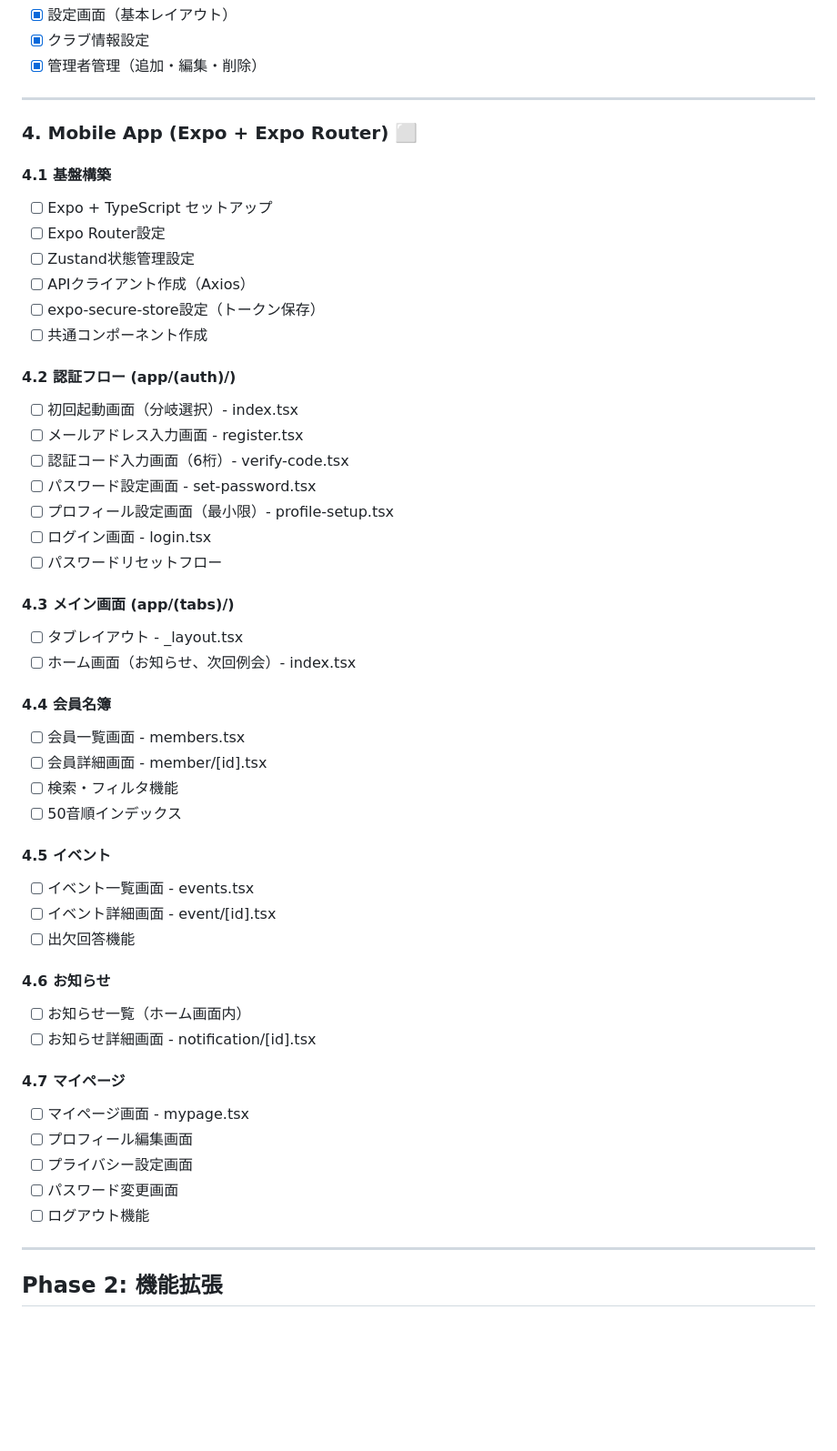
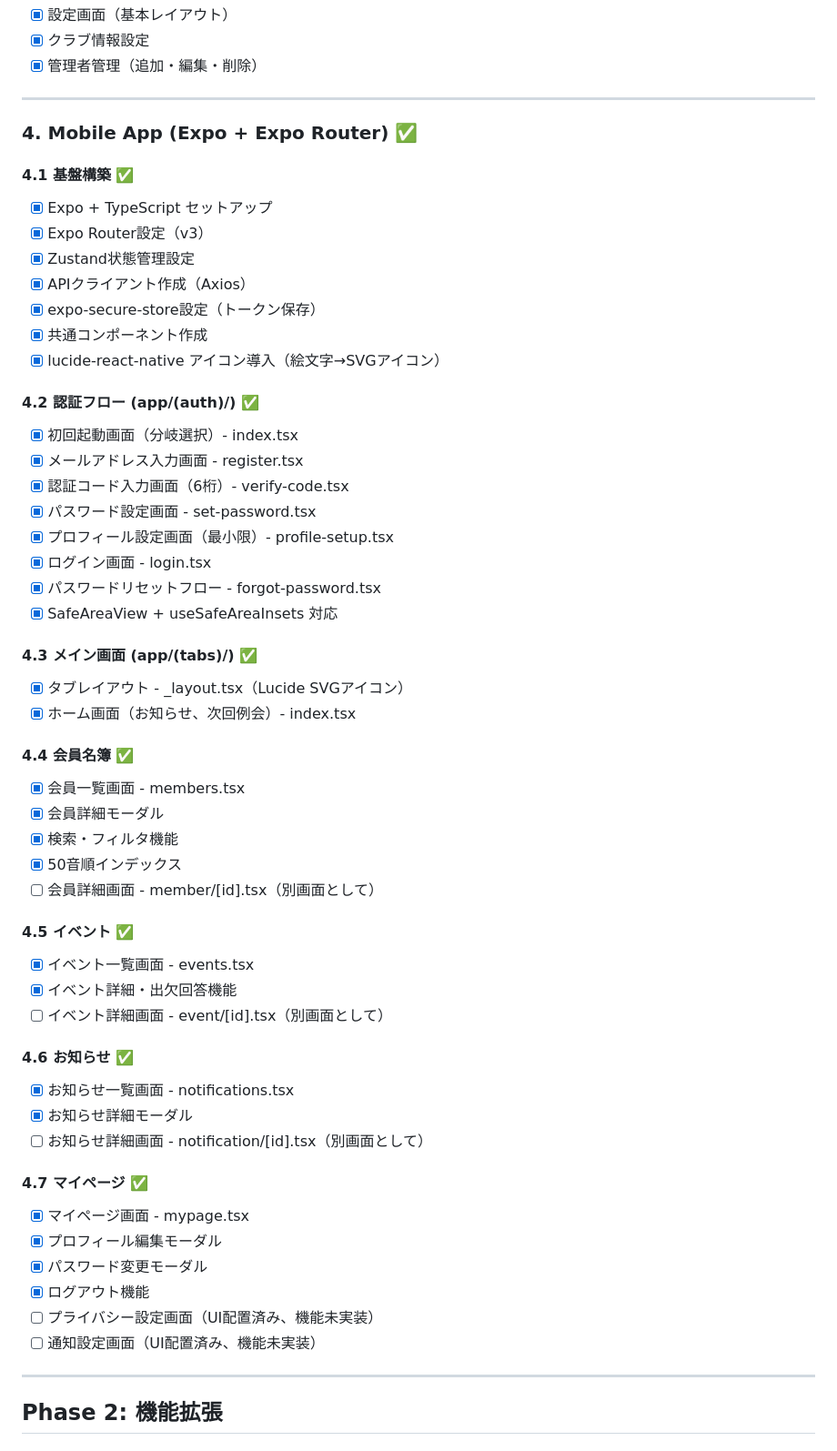
Before and after one commit to beangao/rotary-system, a Markdown page: TASKS.md, the part around one of its changes. Shown at 91% size. GitHub-like rendering; blank space fills up the shorter version.

Commit message:
docs: Update TASKS.md with Mobile App implementation status
- Mark Mobile App sections 4.1-4.7 as completed
- Update progress to 98% (Phase 1 nearly complete)
- Add completed items: Expo Router, Zustand, lucide-react-native, auth flow, tab screens
- Update next steps: detail screens, settings, file upload, CSV features
- Add Mobile startup commands

Co-Authored-By: Claude Opus 4.5 <noreply@anthropic.com>

```diff
--- a/TASKS.md
+++ b/TASKS.md
@@ -127,50 +127,55 @@
 
 ---
 
-### 4. Mobile App (Expo + Expo Router) ⬜
+### 4. Mobile App (Expo + Expo Router) ✅
 
-#### 4.1 基盤構築
-- [ ] Expo + TypeScript セットアップ
-- [ ] Expo Router設定
-- [ ] Zustand状態管理設定
-- [ ] APIクライアント作成（Axios）
-- [ ] expo-secure-store設定（トークン保存）
-- [ ] 共通コンポーネント作成
+#### 4.1 基盤構築 ✅
+- [x] Expo + TypeScript セットアップ
+- [x] Expo Router設定（v3）
+- [x] Zustand状態管理設定
+- [x] APIクライアント作成（Axios）
+- [x] expo-secure-store設定（トークン保存）
+- [x] 共通コンポーネント作成
+- [x] lucide-react-native アイコン導入（絵文字→SVGアイコン）
 
-#### 4.2 認証フロー (app/(auth)/)
-- [ ] 初回起動画面（分岐選択）- index.tsx
-- [ ] メールアドレス入力画面 - register.tsx
-- [ ] 認証コード入力画面（6桁）- verify-code.tsx
-- [ ] パスワード設定画面 - set-password.tsx
-- [ ] プロフィール設定画面（最小限）- profile-setup.tsx
-- [ ] ログイン画面 - login.tsx
-- [ ] パスワードリセットフロー
+#### 4.2 認証フロー (app/(auth)/) ✅
+- [x] 初回起動画面（分岐選択）- index.tsx
+- [x] メールアドレス入力画面 - register.tsx
+- [x] 認証コード入力画面（6桁）- verify-code.tsx
+- [x] パスワード設定画面 - set-password.tsx
+- [x] プロフィール設定画面（最小限）- profile-setup.tsx
+- [x] ログイン画面 - login.tsx
+- [x] パスワードリセットフロー - forgot-password.tsx
+- [x] SafeAreaView + useSafeAreaInsets 対応
 
-#### 4.3 メイン画面 (app/(tabs)/)
-- [ ] タブレイアウト - _layout.tsx
-- [ ] ホーム画面（お知らせ、次回例会）- index.tsx
+#### 4.3 メイン画面 (app/(tabs)/) ✅
+- [x] タブレイアウト - _layout.tsx（Lucide SVGアイコン）
+- [x] ホーム画面（お知らせ、次回例会）- index.tsx
 
-#### 4.4 会員名簿
-- [ ] 会員一覧画面 - members.tsx
-- [ ] 会員詳細画面 - member/[id].tsx
-- [ ] 検索・フィルタ機能
-- [ ] 50音順インデックス
+#### 4.4 会員名簿 ✅
+- [x] 会員一覧画面 - members.tsx
+- [x] 会員詳細モーダル
+- [x] 検索・フィルタ機能
+- [x] 50音順インデックス
+- [ ] 会員詳細画面 - member/[id].tsx（別画面として）
 
-#### 4.5 イベント
-- [ ] イベント一覧画面 - events.tsx
-- [ ] イベント詳細画面 - event/[id].tsx
-- [ ] 出欠回答機能
+#### 4.5 イベント ✅
+- [x] イベント一覧画面 - events.tsx
+- [x] イベント詳細・出欠回答機能
+- [ ] イベント詳細画面 - event/[id].tsx（別画面として）
 
-#### 4.6 お知らせ
-- [ ] お知らせ一覧（ホーム画面内）
-- [ ] お知らせ詳細画面 - notification/[id].tsx
+#### 4.6 お知らせ ✅
+- [x] お知らせ一覧画面 - notifications.tsx
+- [x] お知らせ詳細モーダル
+- [ ] お知らせ詳細画面 - notification/[id].tsx（別画面として）
 
-#### 4.7 マイページ
-- [ ] マイページ画面 - mypage.tsx
-- [ ] プロフィール編集画面
-- [ ] プライバシー設定画面
-- [ ] パスワード変更画面
-- [ ] ログアウト機能
+#### 4.7 マイページ ✅
+- [x] マイページ画面 - mypage.tsx
+- [x] プロフィール編集モーダル
+- [x] パスワード変更モーダル
+- [x] ログアウト機能
+- [ ] プライバシー設定画面（UI配置済み、機能未実装）
+- [ ] 通知設定画面（UI配置済み、機能未実装）
 
 ---
 
```
Also changed, not shown: other parts of TASKS.md (+13 -3 lines).
